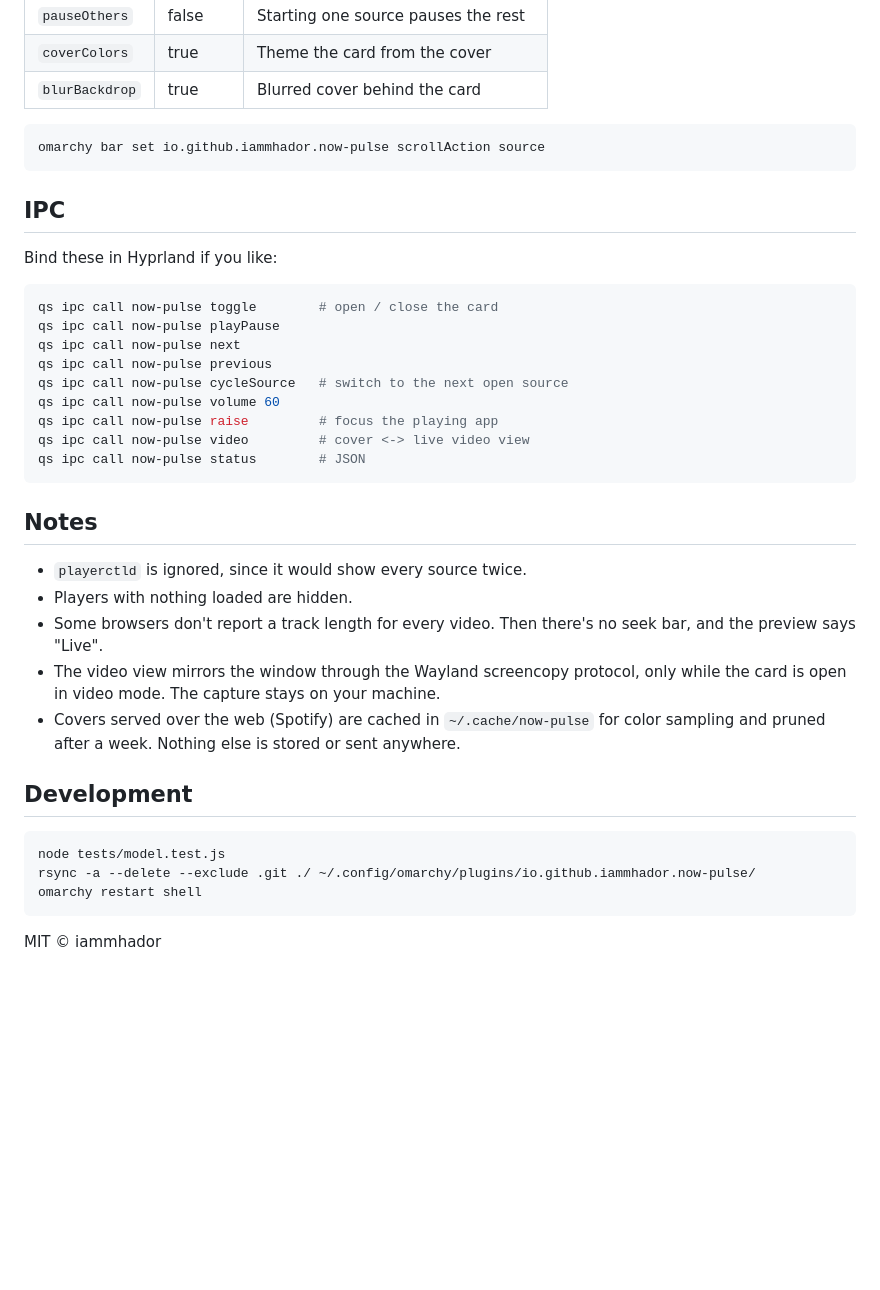
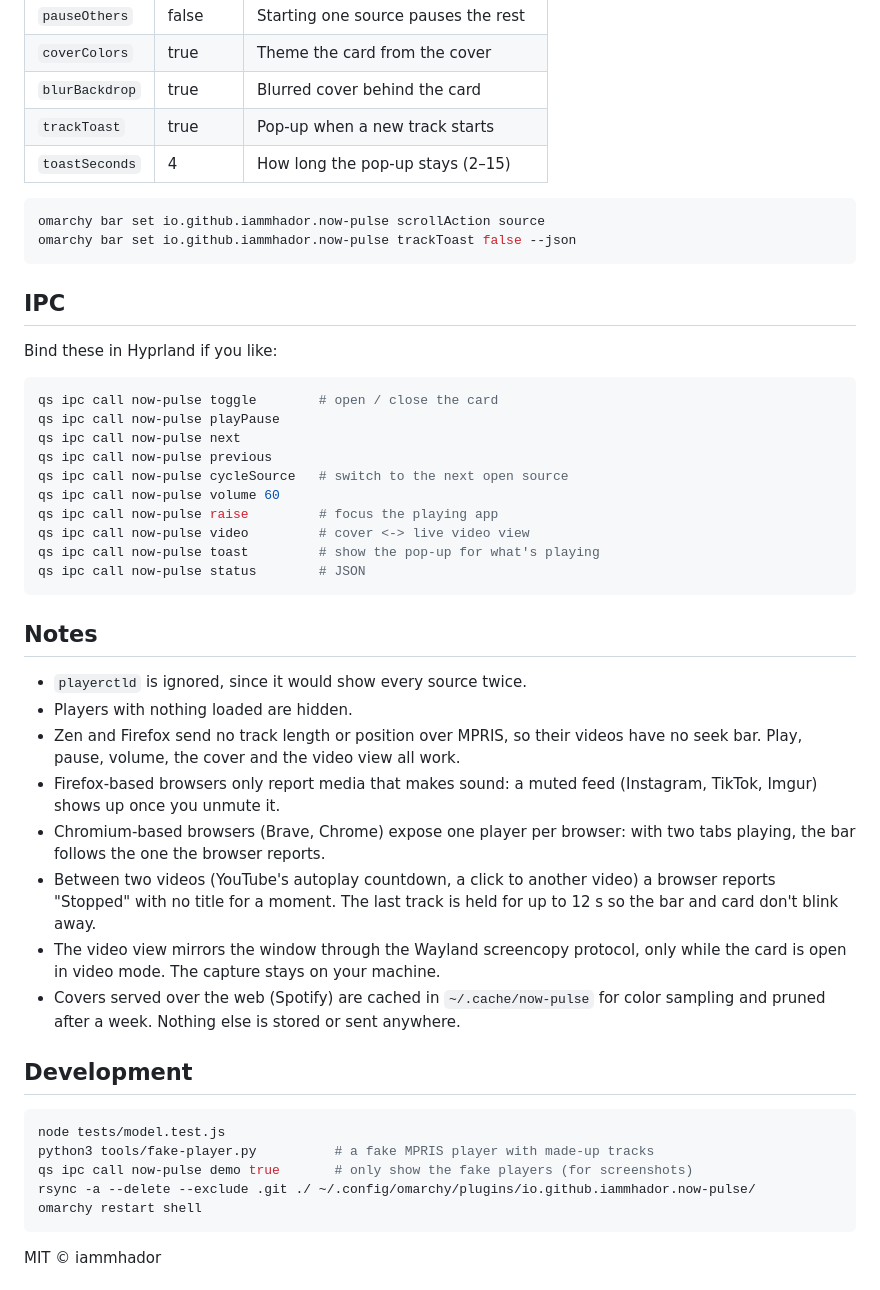
Before and after one commit to iammhador/omarchy-now-pulse, a Markdown page: README.md, the part around one of its changes. Rendered like a GitHub page; blank space fills up the shorter version.

````diff
--- a/README.md
+++ b/README.md
@@ -108,9 +134,12 @@ omarchy restart shell
 | `pauseOthers` | false | Starting one source pauses the rest |
 | `coverColors` | true | Theme the card from the cover |
 | `blurBackdrop` | true | Blurred cover behind the card |
+| `trackToast` | true | Pop-up when a new track starts |
+| `toastSeconds` | 4 | How long the pop-up stays (2–15) |
 
 ```sh
 omarchy bar set io.github.iammhador.now-pulse scrollAction source
+omarchy bar set io.github.iammhador.now-pulse trackToast false --json
 ```
 
 ## IPC
@@ -126,6 +155,7 @@ qs ipc call now-pulse cycleSource   # switch to the next open source
 qs ipc call now-pulse volume 60
 qs ipc call now-pulse raise         # focus the playing app
 qs ipc call now-pulse video         # cover <-> live video view
+qs ipc call now-pulse toast         # show the pop-up for what's playing
 qs ipc call now-pulse status        # JSON
 ```
 
@@ -133,7 +163,10 @@ qs ipc call now-pulse status        # JSON
 
 - `playerctld` is ignored, since it would show every source twice.
 - Players with nothing loaded are hidden.
-- Some browsers don't report a track length for every video. Then there's no seek bar, and the preview says "Live".
+- Zen and Firefox send no track length or position over MPRIS, so their videos have no seek bar. Play, pause, volume, the cover and the video view all work.
+- Firefox-based browsers only report media that makes sound: a muted feed (Instagram, TikTok, Imgur) shows up once you unmute it.
+- Chromium-based browsers (Brave, Chrome) expose one player per browser: with two tabs playing, the bar follows the one the browser reports.
+- Between two videos (YouTube's autoplay countdown, a click to another video) a browser reports "Stopped" with no title for a moment. The last track is held for up to 12 s so the bar and card don't blink away.
 - The video view mirrors the window through the Wayland screencopy protocol, only while the card is open in video mode. The capture stays on your machine.
 - Covers served over the web (Spotify) are cached in `~/.cache/now-pulse` for color sampling and pruned after a week. Nothing else is stored or sent anywhere.
 
@@ -141,6 +174,8 @@ qs ipc call now-pulse status        # JSON
 
 ```sh
 node tests/model.test.js
+python3 tools/fake-player.py          # a fake MPRIS player with made-up tracks
+qs ipc call now-pulse demo true       # only show the fake players (for screenshots)
 rsync -a --delete --exclude .git ./ ~/.config/omarchy/plugins/io.github.iammhador.now-pulse/
 omarchy restart shell
 ```
````
Also changed, not shown: other parts of README.md (+28 -2 lines), CHANGELOG.md (+11 -0 lines), assets/screenshots/bar.png (added), assets/screenshots/card.png (added), assets/screenshots/popup.png (added), preview.png (added), 7 other files.
